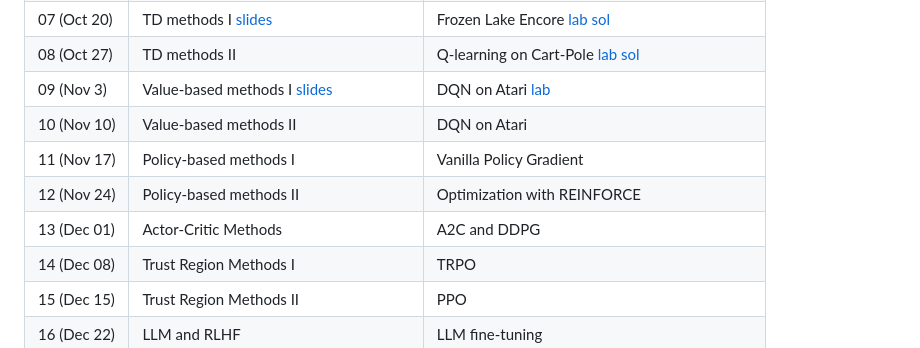
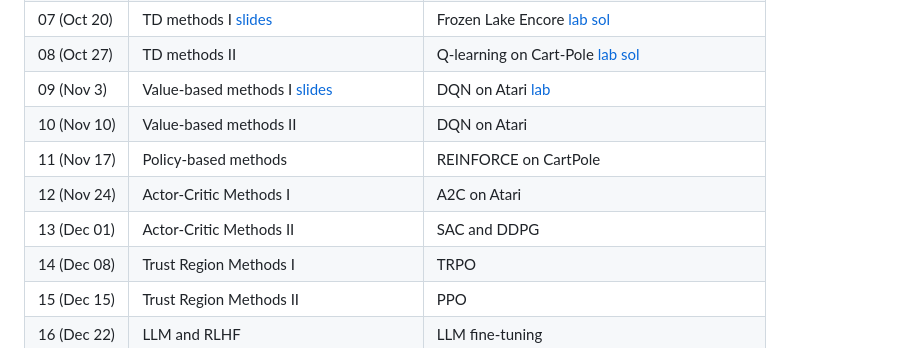
Before and after one commit to manyouma/DRL_sztu, a Markdown page: README.md, the part around the change. Rendered like a GitHub page.

```diff
--- a/README.md
+++ b/README.md
@@ -44,9 +44,9 @@ Welcome to **IB00398 Introduction to Reinforcement Learning** at Shenzhen Techno
 | 08 (Oct 27)| TD methods II | Q-learning  on Cart-Pole [lab](https://github.com/manyouma/DRL_sztu/blob/main/labs/Lab08_cartpole.ipynb) [sol](https://github.com/manyouma/DRL_sztu/blob/main/labs/Lab08_cartpole_sol.ipynb)|
 | 09 (Nov 3) | Value-based methods I [slides](https://github.com/MathFoundationRL/Book-Mathematical-Foundation-of-Reinforcement-Learning/blob/main/Lecture%20slides/slidesContinuouslyUpdated/L8-Value%20function%20methods.pdf.pdf)| 	DQN on Atari [lab](https://github.com/manyouma/DRL_sztu/blob/main/labs/Lab9_atari_DQN.ipynb) |
 | 10 (Nov 10)| Value-based methods II | DQN on Atari |
-| 11 (Nov 17)| Policy-based methods I |  Vanilla Policy Gradient |
-| 12 (Nov 24)| Policy-based methods II | Optimization with REINFORCE |
-| 13 (Dec 01)| Actor-Critic Methods | A2C and DDPG  |
+| 11 (Nov 17)| Policy-based methods |  REINFORCE on CartPole |
+| 12 (Nov 24)| Actor-Critic Methods I | A2C on Atari |
+| 13 (Dec 01)| Actor-Critic Methods II | SAC and DDPG  |
 | 14 (Dec 08)| Trust Region Methods I | TRPO |
 | 15 (Dec 15)| Trust Region Methods II | PPO |
 | 16 (Dec 22)| LLM and RLHF  | LLM fine-tuning |
```
